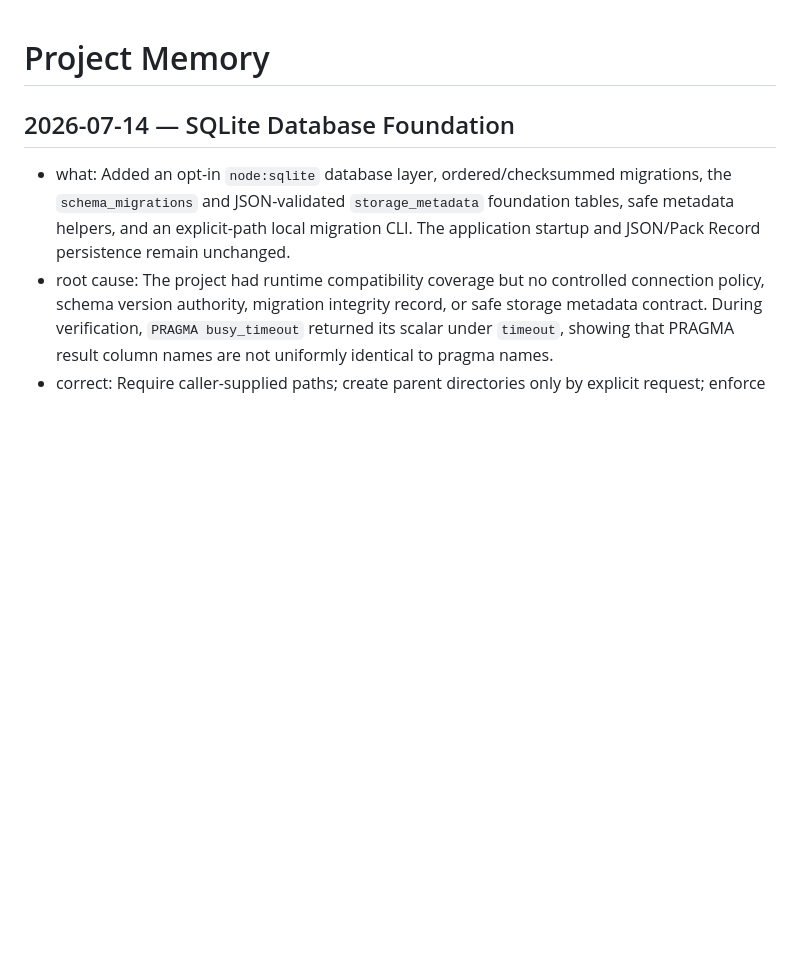
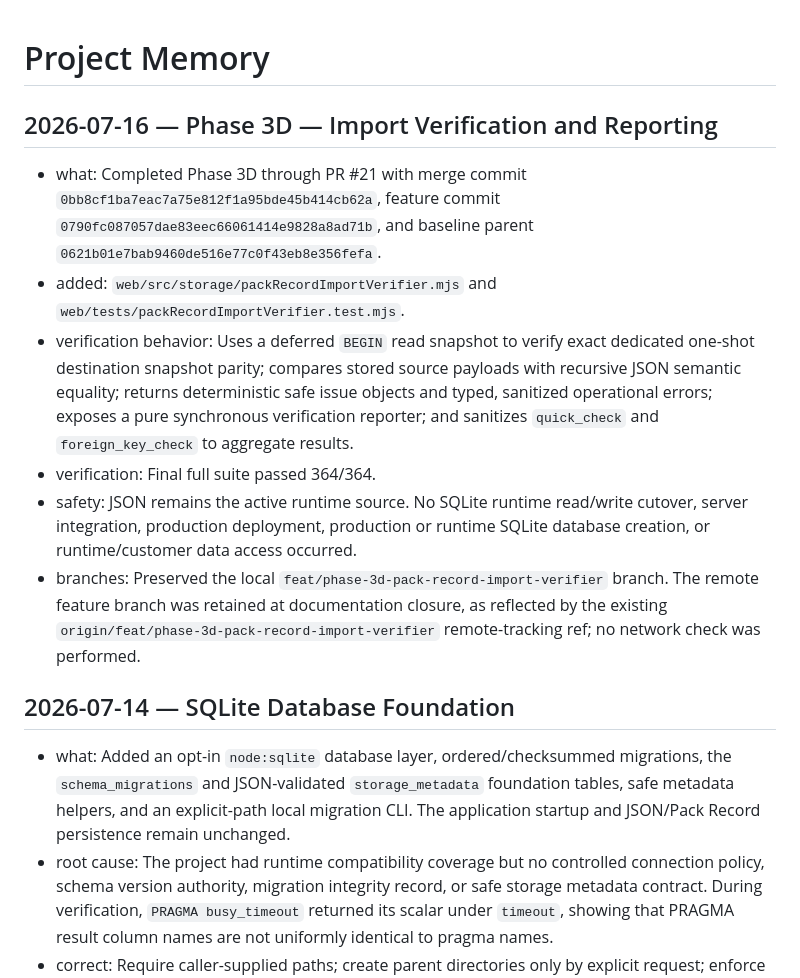
Before and after one commit to handyboxshop/smartrecord-pack-station, a Markdown page: docs/PROJECT_MEMORY.md, the part around the change. Drawn GitHub-style; blank space fills up the shorter version.

Commit message:
docs: close Phase 3D documentation

```diff
--- a/docs/PROJECT_MEMORY.md
+++ b/docs/PROJECT_MEMORY.md
@@ -1,4 +1,13 @@
 # Project Memory
+
+## 2026-07-16 — Phase 3D — Import Verification and Reporting
+
+- what: Completed Phase 3D through PR #21 with merge commit `0bb8cf1ba7eac7a75e812f1a95bde45b414cb62a`, feature commit `0790fc087057dae83eec66061414e9828a8ad71b`, and baseline parent `0621b01e7bab9460de516e77c0f43eb8e356fefa`.
+- added: `web/src/storage/packRecordImportVerifier.mjs` and `web/tests/packRecordImportVerifier.test.mjs`.
+- verification behavior: Uses a deferred `BEGIN` read snapshot to verify exact dedicated one-shot destination snapshot parity; compares stored source payloads with recursive JSON semantic equality; returns deterministic safe issue objects and typed, sanitized operational errors; exposes a pure synchronous verification reporter; and sanitizes `quick_check` and `foreign_key_check` to aggregate results.
+- verification: Final full suite passed 364/364.
+- safety: JSON remains the active runtime source. No SQLite runtime read/write cutover, server integration, production deployment, production or runtime SQLite database creation, or runtime/customer data access occurred.
+- branches: Preserved the local `feat/phase-3d-pack-record-import-verifier` branch. The remote feature branch was retained at documentation closure, as reflected by the existing `origin/feat/phase-3d-pack-record-import-verifier` remote-tracking ref; no network check was performed.
 
 ## 2026-07-14 — SQLite Database Foundation
 
```
Also changed, not shown: docs/DECISION_LOG.md (+8 -0 lines).
